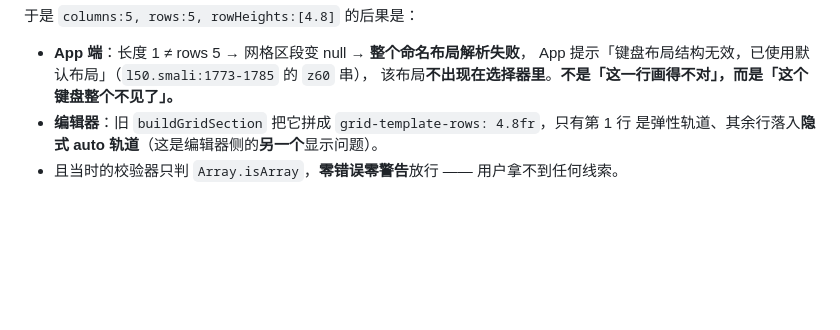
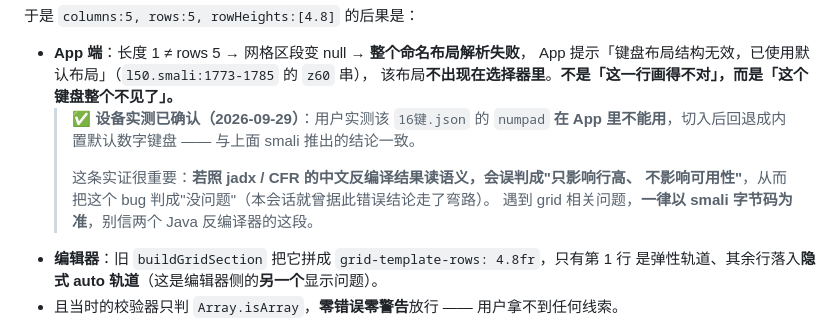
Before and after one commit to SandyYuR/foxy-see-me, a Markdown page: AGENT.md, the part around the change. Rendered like a GitHub page; blank space fills up the shorter version.

Commit message:
文档：补 rowHeights 的设备实证（App 实测 numpad 失效、回退内置数字键盘）
用户实测确认 16键.json 的 numpad 在 App 里不能用、切入后回退内置默认数字键盘，
与 fo.smali 推出的「grid 区段变 null → 整布局解析失败」完全一致。

这条实证的价值在于裁决反编译器分歧：jadx 与 CFR 对这段的译法都错（把失败路径编成
无操作 / continue），照它们的 Java 读语义会误判成「只影响行高、不影响可用性」，
从而把这个 bug 判成没问题。文档现明确要求：grid 相关问题一律以 smali 为准。

```diff
--- a/AGENT.md
+++ b/AGENT.md
@@ -559,6 +559,12 @@ App 端判定依据以 **smali 为准**（`fo.smali` 方法 `N`，16966-19793
 - **App 端**：长度 1 ≠ rows 5 → 网格区段变 null → **整个命名布局解析失败**，
   App 提示「键盘布局结构无效，已使用默认布局」（`l50.smali:1773-1785` 的 `z60` 串），
   该布局**不出现在选择器里**。**不是「这一行画得不对」，而是「这个键盘整个不见了」。**
+  > ✅ **设备实测已确认（2026-09-29）**：用户实测该 `16键.json` 的 `numpad`
+  > **在 App 里不能用**，切入后回退成内置默认数字键盘 —— 与上面 smali 推出的结论一致。
+  >
+  > 这条实证很重要：**若照 jadx / CFR 的中文反编译结果读语义，会误判成"只影响行高、
+  > 不影响可用性"**，从而把这个 bug 判成"没问题"（本会话就曾据此错误结论走了弯路）。
+  > 遇到 grid 相关问题，**一律以 smali 字节码为准**，别信两个 Java 反编译器的这段。
 - **编辑器**：旧 `buildGridSection` 把它拼成 `grid-template-rows: 4.8fr`，只有第 1 行
   是弹性轨道、其余行落入**隐式 auto 轨道**（这是编辑器侧的**另一个**显示问题）。
 - 且当时的校验器只判 `Array.isArray`，**零错误零警告**放行 —— 用户拿不到任何线索。
```
